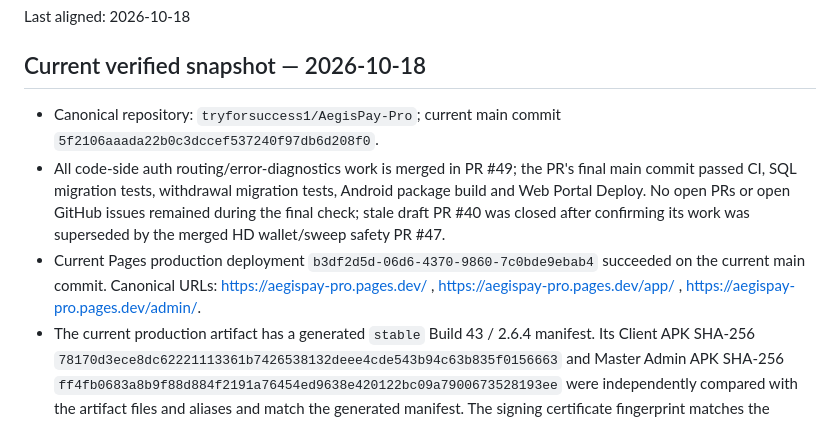
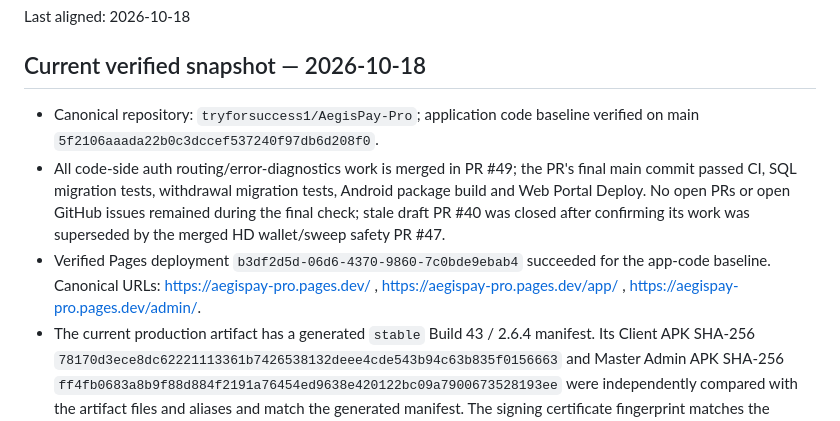
Before and after one commit to tryforsuccess1/AegisPay-Pro, a Markdown page: docs/PENDING_WORK_STATUS.md, the part around the change. GitHub-like rendering.

Commit message:
Clarify application baseline in readiness snapshot

```diff
--- a/docs/PENDING_WORK_STATUS.md
+++ b/docs/PENDING_WORK_STATUS.md
@@ -4,9 +4,9 @@ Last aligned: 2026-10-18
 
 ## Current verified snapshot — 2026-10-18
 
-- Canonical repository: `tryforsuccess1/AegisPay-Pro`; current main commit `5f2106aaada22b0c3dccef537240f97db6d208f0`.
+- Canonical repository: `tryforsuccess1/AegisPay-Pro`; application code baseline verified on main `5f2106aaada22b0c3dccef537240f97db6d208f0`.
 - All code-side auth routing/error-diagnostics work is merged in PR #49; the PR's final main commit passed CI, SQL migration tests, withdrawal migration tests, Android package build and Web Portal Deploy. No open PRs or open GitHub issues remained during the final check; stale draft PR #40 was closed after confirming its work was superseded by the merged HD wallet/sweep safety PR #47.
-- Current Pages production deployment `b3df2d5d-06d6-4370-9860-7c0bde9ebab4` succeeded on the current main commit. Canonical URLs: https://aegispay-pro.pages.dev/ , https://aegispay-pro.pages.dev/app/ , https://aegispay-pro.pages.dev/admin/.
+- Verified Pages deployment `b3df2d5d-06d6-4370-9860-7c0bde9ebab4` succeeded for the app-code baseline. Canonical URLs: https://aegispay-pro.pages.dev/ , https://aegispay-pro.pages.dev/app/ , https://aegispay-pro.pages.dev/admin/.
 - The current production artifact has a generated `stable` Build 43 / 2.6.4 manifest. Its Client APK SHA-256 `78170d3ece8dc62221113361b7426538132deee4cde543b94c63b835f0156663` and Master Admin APK SHA-256 `ff4fb0683a8b9f88d884f2191a76454ed9638e420122bc09a7900673528193ee` were independently compared with the artifact files and aliases and match the generated manifest. The signing certificate fingerprint matches the previous Build 42 release. Physical-device install/update verification is still outstanding.
 - `username-login` is deployed ACTIVE v9 with distinct CAPTCHA and rate-limit failures; wrong credentials remain generic to avoid account enumeration. A static test, Deno unit tests and the live smoke-tested deployment passed.
 - Password signup/reset policy is 12–128 chars in client and controlled server functions. Sign-in does not reject a password merely for being shorter than 12; a correct older 8-character password is still technically accepted by the sign-in code. Native Supabase minimum-password setting and leaked-password protection remain operator-side configuration items.
```
